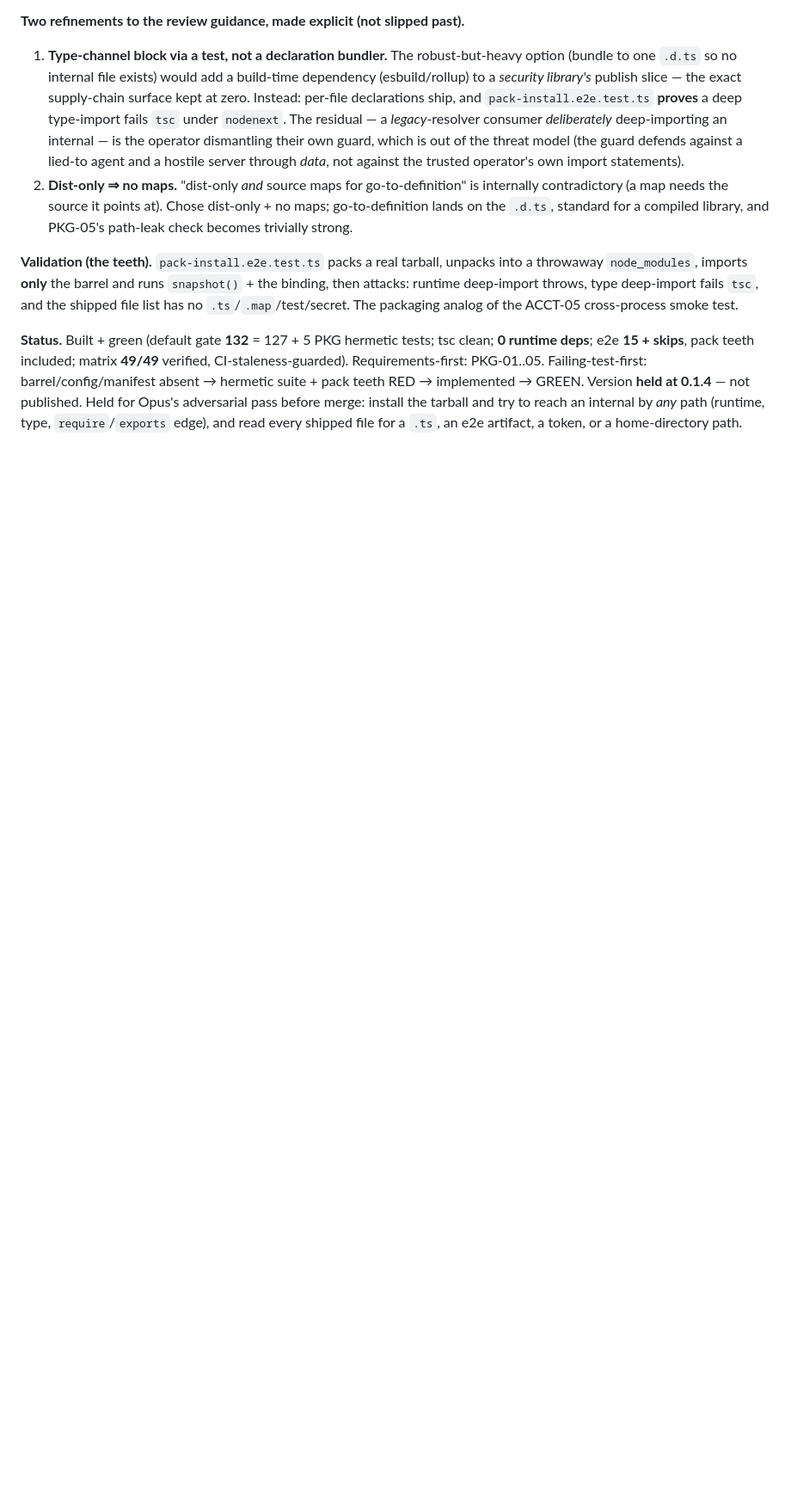
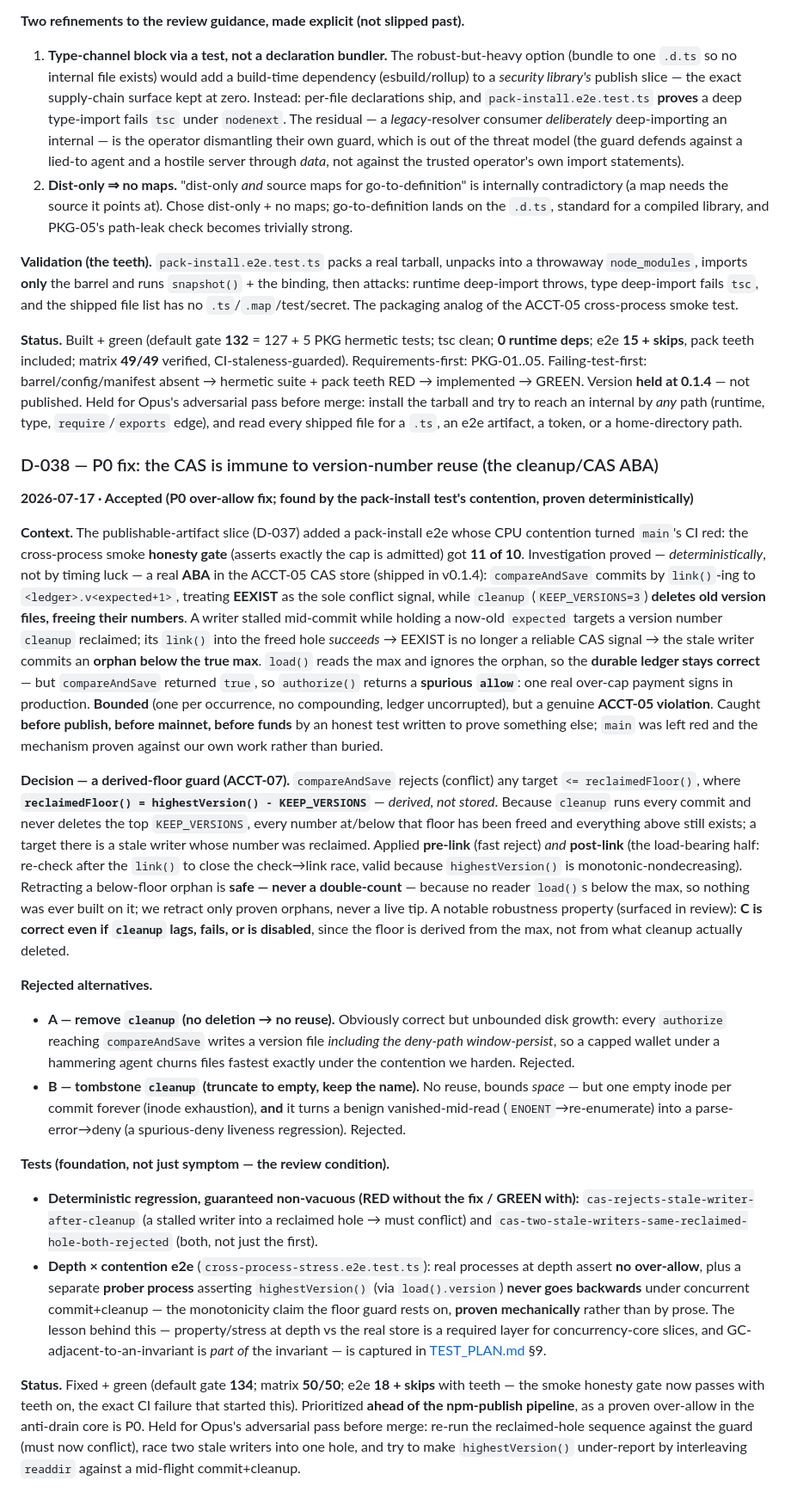
Before and after one commit to x402spendguard/x402-spendguard, a Markdown page: docs/decisions.md, the part around the change. Shown at 86% size. Drawn GitHub-style; blank space fills up the shorter version.

```diff
--- a/docs/decisions.md
+++ b/docs/decisions.md
@@ -489,3 +489,20 @@ Post-fix: 26 adapter tests, 94 total green, tsc clean, runtime deps still 0. Hel
 **Validation (the teeth).** `pack-install.e2e.test.ts` packs a real tarball, unpacks into a throwaway `node_modules`, imports **only** the barrel and runs `snapshot()` + the binding, then attacks: runtime deep-import throws, type deep-import fails `tsc`, and the shipped file list has no `.ts`/`.map`/test/secret. The packaging analog of the ACCT-05 cross-process smoke test.
 
 **Status.** Built + green (default gate **132** = 127 + 5 PKG hermetic tests; tsc clean; **0 runtime deps**; e2e **15 + skips**, pack teeth included; matrix **49/49** verified, CI-staleness-guarded). Requirements-first: PKG-01..05. Failing-test-first: barrel/config/manifest absent → hermetic suite + pack teeth RED → implemented → GREEN. Version **held at 0.1.4** — not published. Held for Opus's adversarial pass before merge: install the tarball and try to reach an internal by *any* path (runtime, type, `require`/`exports` edge), and read every shipped file for a `.ts`, an e2e artifact, a token, or a home-directory path.
+
+### D-038 — P0 fix: the CAS is immune to version-number reuse (the cleanup/CAS ABA)
+**2026-07-17 · Accepted (P0 over-allow fix; found by the pack-install test's contention, proven deterministically)**
+
+**Context.** The publishable-artifact slice (D-037) added a pack-install e2e whose CPU contention turned `main`'s CI red: the cross-process smoke **honesty gate** (asserts exactly the cap is admitted) got **11 of 10**. Investigation proved — *deterministically*, not by timing luck — a real **ABA** in the ACCT-05 CAS store (shipped in v0.1.4): `compareAndSave` commits by `link()`-ing to `<ledger>.v<expected+1>`, treating **EEXIST** as the sole conflict signal, while `cleanup` (`KEEP_VERSIONS=3`) **deletes old version files, freeing their numbers**. A writer stalled mid-commit while holding a now-old `expected` targets a version number `cleanup` reclaimed; its `link()` into the freed hole *succeeds* → EEXIST is no longer a reliable CAS signal → the stale writer commits an **orphan below the true max**. `load()` reads the max and ignores the orphan, so the **durable ledger stays correct** — but `compareAndSave` returned `true`, so `authorize()` returns a **spurious `allow`**: one real over-cap payment signs in production. **Bounded** (one per occurrence, no compounding, ledger uncorrupted), but a genuine **ACCT-05 violation**. Caught **before publish, before mainnet, before funds** by an honest test written to prove something else; `main` was left red and the mechanism proven against our own work rather than buried.
+
+**Decision — a derived-floor guard (ACCT-07).** `compareAndSave` rejects (conflict) any target `<= reclaimedFloor()`, where **`reclaimedFloor() = highestVersion() - KEEP_VERSIONS`** — *derived, not stored*. Because `cleanup` runs every commit and never deletes the top `KEEP_VERSIONS`, every number at/below that floor has been freed and everything above still exists; a target there is a stale writer whose number was reclaimed. Applied **pre-link** (fast reject) *and* **post-link** (the load-bearing half: re-check after the `link()` to close the check→link race, valid because `highestVersion()` is monotonic-nondecreasing). Retracting a below-floor orphan is **safe — never a double-count** — because no reader `load()`s below the max, so nothing was ever built on it; we retract only proven orphans, never a live tip. A notable robustness property (surfaced in review): **C is correct even if `cleanup` lags, fails, or is disabled**, since the floor is derived from the max, not from what cleanup actually deleted.
+
+**Rejected alternatives.**
+- **A — remove `cleanup` (no deletion → no reuse).** Obviously correct but unbounded disk growth: every `authorize` reaching `compareAndSave` writes a version file *including the deny-path window-persist*, so a capped wallet under a hammering agent churns files fastest exactly under the contention we harden. Rejected.
+- **B — tombstone `cleanup` (truncate to empty, keep the name).** No reuse, bounds *space* — but one empty inode per commit forever (inode exhaustion), **and** it turns a benign vanished-mid-read (`ENOENT`→re-enumerate) into a parse-error→deny (a spurious-deny liveness regression). Rejected.
+
+**Tests (foundation, not just symptom — the review condition).**
+- **Deterministic regression, guaranteed non-vacuous (RED without the fix / GREEN with):** `cas-rejects-stale-writer-after-cleanup` (a stalled writer into a reclaimed hole → must conflict) and `cas-two-stale-writers-same-reclaimed-hole-both-rejected` (both, not just the first).
+- **Depth × contention e2e** (`cross-process-stress.e2e.test.ts`): real processes at depth assert **no over-allow**, plus a separate **prober process** asserting `highestVersion()` (via `load().version`) **never goes backwards** under concurrent commit+cleanup — the monotonicity claim the floor guard rests on, **proven mechanically** rather than by prose. The lesson behind this — property/stress at depth vs the real store is a required layer for concurrency-core slices, and GC-adjacent-to-an-invariant is *part of* the invariant — is captured in [TEST_PLAN.md](../TEST_PLAN.md) §9.
+
+**Status.** Fixed + green (default gate **134**; matrix **50/50**; e2e **18 + skips** with teeth — the smoke honesty gate now passes with teeth on, the exact CI failure that started this). Prioritized **ahead of the npm-publish pipeline**, as a proven over-allow in the anti-drain core is P0. Held for Opus's adversarial pass before merge: re-run the reclaimed-hole sequence against the guard (must now conflict), race two stale writers into one hole, and try to make `highestVersion()` under-report by interleaving `readdir` against a mid-flight commit+cleanup.
```
Also changed, not shown: CHANGELOG.md (+12 -0 lines).
